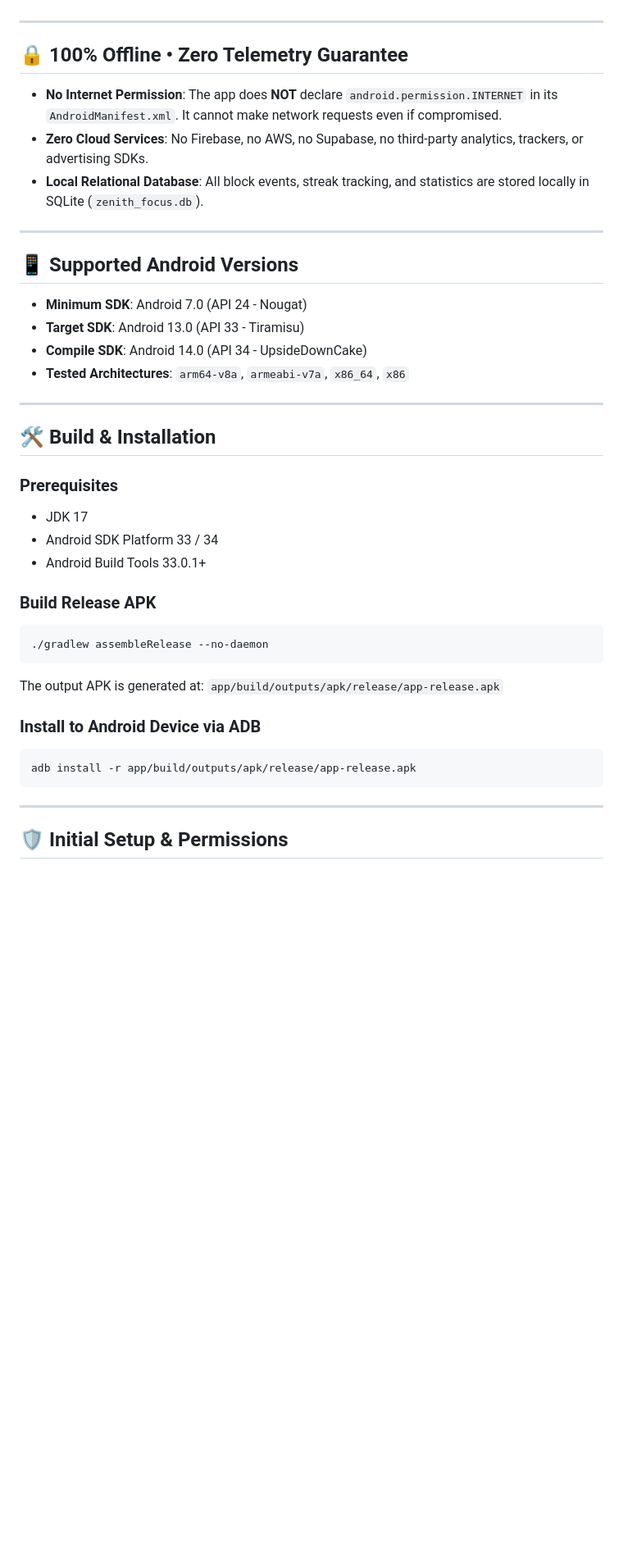
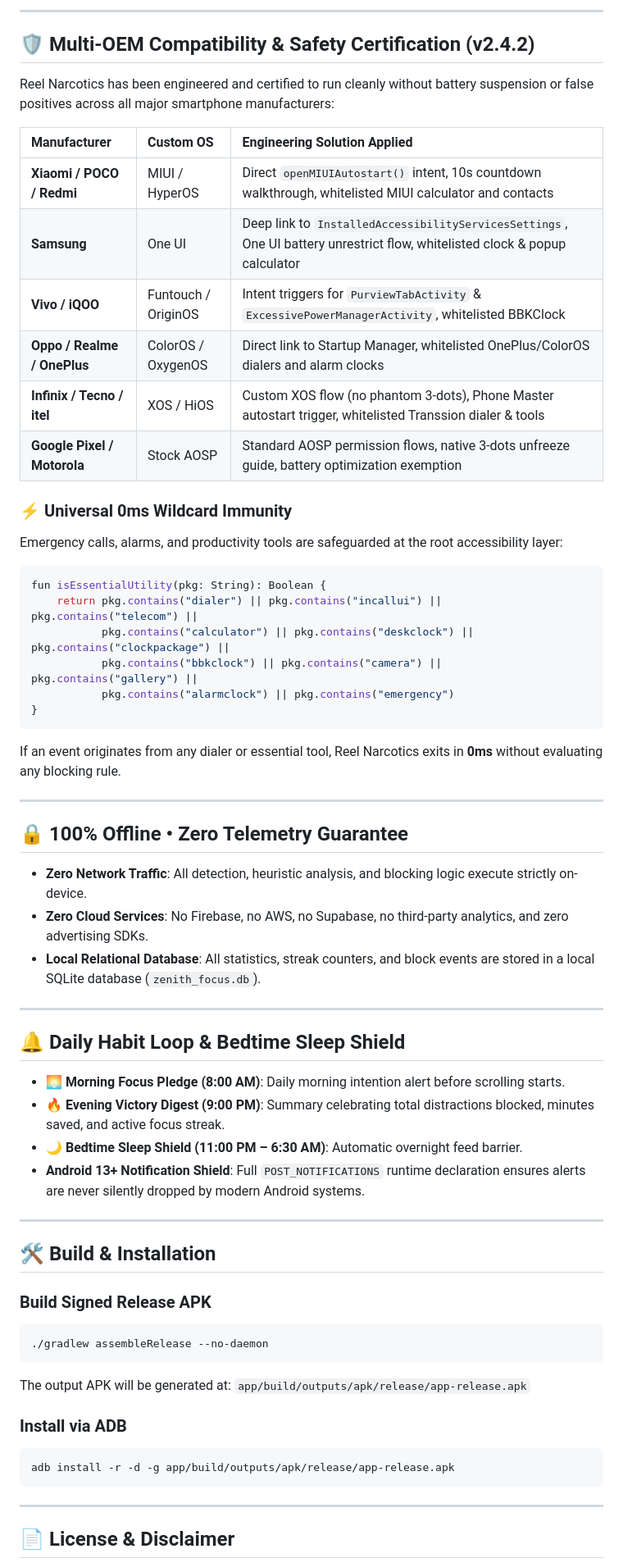
Before and after one commit to Sachindrapandeyyy/REEL-NARCOTICS-APPLICATION, a Markdown page: README.md, the part around one of its changes. Shown at 82% size. GitHub-like rendering; blank space fills up the shorter version.

````diff
--- a/README.md
+++ b/README.md
@@ -21,43 +41,64 @@ Modern social platforms intentionally deploy variable reward loops and infinite
+---
+
+## 🛡️ Multi-OEM Compatibility & Safety Certification (v2.4.2)
+
+Reel Narcotics has been engineered and certified to run cleanly without battery suspension or false positives across all major smartphone manufacturers:
+
+| Manufacturer | Custom OS | Engineering Solution Applied |
+| :--- | :--- | :--- |
+| **Xiaomi / POCO / Redmi** | MIUI / HyperOS | Direct `openMIUIAutostart()` intent, 10s countdown walkthrough, whitelisted MIUI calculator and contacts |
+| **Samsung** | One UI | Deep link to `InstalledAccessibilityServicesSettings`, One UI battery unrestrict flow, whitelisted clock & popup calculator |
+| **Vivo / iQOO** | Funtouch / OriginOS | Intent triggers for `PurviewTabActivity` & `ExcessivePowerManagerActivity`, whitelisted BBKClock |
+| **Oppo / Realme / OnePlus** | ColorOS / OxygenOS | Direct link to Startup Manager, whitelisted OnePlus/ColorOS dialers and alarm clocks |
+| **Infinix / Tecno / itel** | XOS / HiOS | Custom XOS flow (no phantom 3-dots), Phone Master autostart trigger, whitelisted Transsion dialer & tools |
+| **Google Pixel / Motorola** | Stock AOSP | Standard AOSP permission flows, native 3-dots unfreeze guide, battery optimization exemption |
+
+### ⚡ Universal 0ms Wildcard Immunity
+Emergency calls, alarms, and productivity tools are safeguarded at the root accessibility layer:
+```kotlin
+fun isEssentialUtility(pkg: String): Boolean {
+    return pkg.contains("dialer") || pkg.contains("incallui") || pkg.contains("telecom") ||
+           pkg.contains("calculator") || pkg.contains("deskclock") || pkg.contains("clockpackage") ||
+           pkg.contains("bbkclock") || pkg.contains("camera") || pkg.contains("gallery") ||
+           pkg.contains("alarmclock") || pkg.contains("emergency")
+}
+```
+If an event originates from any dialer or essential tool, Reel Narcotics exits in **0ms** without evaluating any blocking rule.
 
 ---
 
 ## 🔒 100% Offline • Zero Telemetry Guarantee
 
-- **No Internet Permission**: The app does **NOT** declare `android.permission.INTERNET` in its `AndroidManifest.xml`. It cannot make network requests even if compromised.
-- **Zero Cloud Services**: No Firebase, no AWS, no Supabase, no third-party analytics, trackers, or advertising SDKs.
-- **Local Relational Database**: All block events, streak tracking, and statistics are stored locally in SQLite (`zenith_focus.db`).
+- **Zero Network Traffic**: All detection, heuristic analysis, and blocking logic execute strictly on-device.
+- **Zero Cloud Services**: No Firebase, no AWS, no Supabase, no third-party analytics, and zero advertising SDKs.
+- **Local Relational Database**: All statistics, streak counters, and block events are stored in a local SQLite database (`zenith_focus.db`).
 
 ---
 
-## 📱 Supported Android Versions
+## 🔔 Daily Habit Loop & Bedtime Sleep Shield
 
-- **Minimum SDK**: Android 7.0 (API 24 - Nougat)
-- **Target SDK**: Android 13.0 (API 33 - Tiramisu)
-- **Compile SDK**: Android 14.0 (API 34 - UpsideDownCake)
-- **Tested Architectures**: `arm64-v8a`, `armeabi-v7a`, `x86_64`, `x86`
+- **🌅 Morning Focus Pledge (8:00 AM)**: Daily morning intention alert before scrolling starts.
+- **🔥 Evening Victory Digest (9:00 PM)**: Summary celebrating total distractions blocked, minutes saved, and active focus streak.
+- **🌙 Bedtime Sleep Shield (11:00 PM – 6:30 AM)**: Automatic overnight feed barrier.
+- **Android 13+ Notification Shield**: Full `POST_NOTIFICATIONS` runtime declaration ensures alerts are never silently dropped by modern Android systems.
 
 ---
 
 ## 🛠️ Build & Installation
 
-### Prerequisites
-- JDK 17
-- Android SDK Platform 33 / 34
-- Android Build Tools 33.0.1+
-
-### Build Release APK
+### Build Signed Release APK
 ```bash
 ./gradlew assembleRelease --no-daemon
 ```
-The output APK is generated at:
+The output APK will be generated at:
 `app/build/outputs/apk/release/app-release.apk`
 
-### Install to Android Device via ADB
+### Install via ADB
 ```bash
-adb install -r app/build/outputs/apk/release/app-release.apk
+adb install -r -d -g app/build/outputs/apk/release/app-release.apk
 ```
 
 ---
 
-## 🛡️ Initial Setup & Permissions
+## 📄 License & Disclaimer
 
````
Also changed, not shown: other parts of README.md (+36 -41 lines), docs/assets/screenshot_home.png, docs/assets/screenshot_onboarding.png (added), docs/assets/screenshot_settings.png (added), docs/assets/screenshot_shields.png (added), docs/assets/screenshot_stats.png (added).
